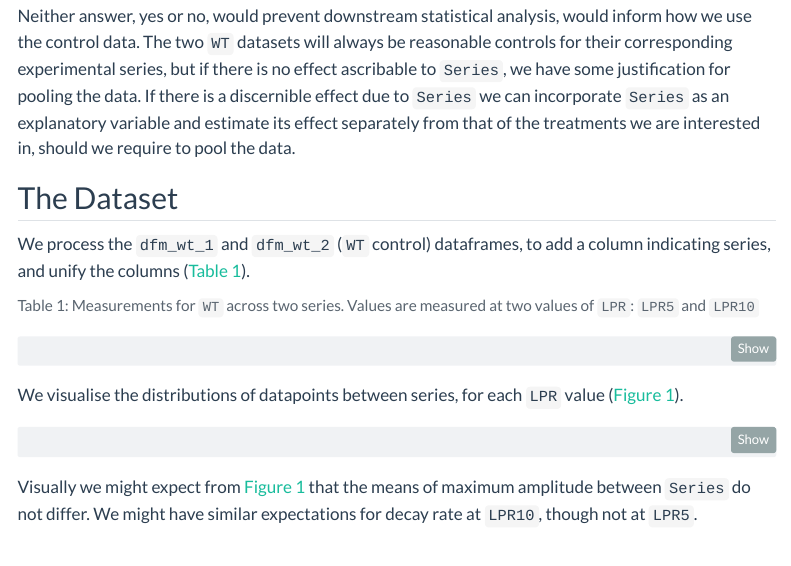
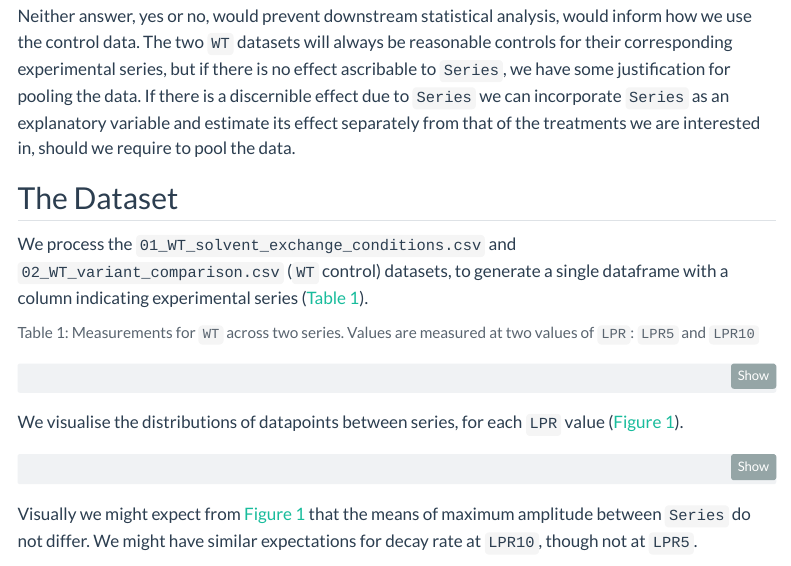
Before and after one commit to sipbs-compbiol/SI_Bizior_et_al_2026_Amt, a Quarto document (wt_controls.qmd): the page in a window 1100 px wide, from 360 px down. Rendered offline with R 4.5, knitr and Pandoc in place of Quarto, with nearby package versions; the code chunks are not run, so their results and figures are left out; menus at the side of the page are left out.

Commit message:
fix references to dataset names

````diff
--- a/wt_controls.qmd
+++ b/wt_controls.qmd
@@ -15,7 +15,7 @@ The two `WT` datasets will always be reasonable controls for their corresponding
 
 ## The Dataset
 
-We process the `dfm_wt_1` and `dfm_wt_2` (`WT` control) dataframes, to add a column indicating series, and unify the columns (@tbl-q1-compile).
+We process the `01_WT_solvent_exchange_conditions.csv` and `02_WT_variant_comparison.csv` (`WT` control) datasets, to generate a single dataframe with a column indicating experimental series (@tbl-q1-compile).
 
 ```{r}
 #| label: tbl-q1-compile
````
